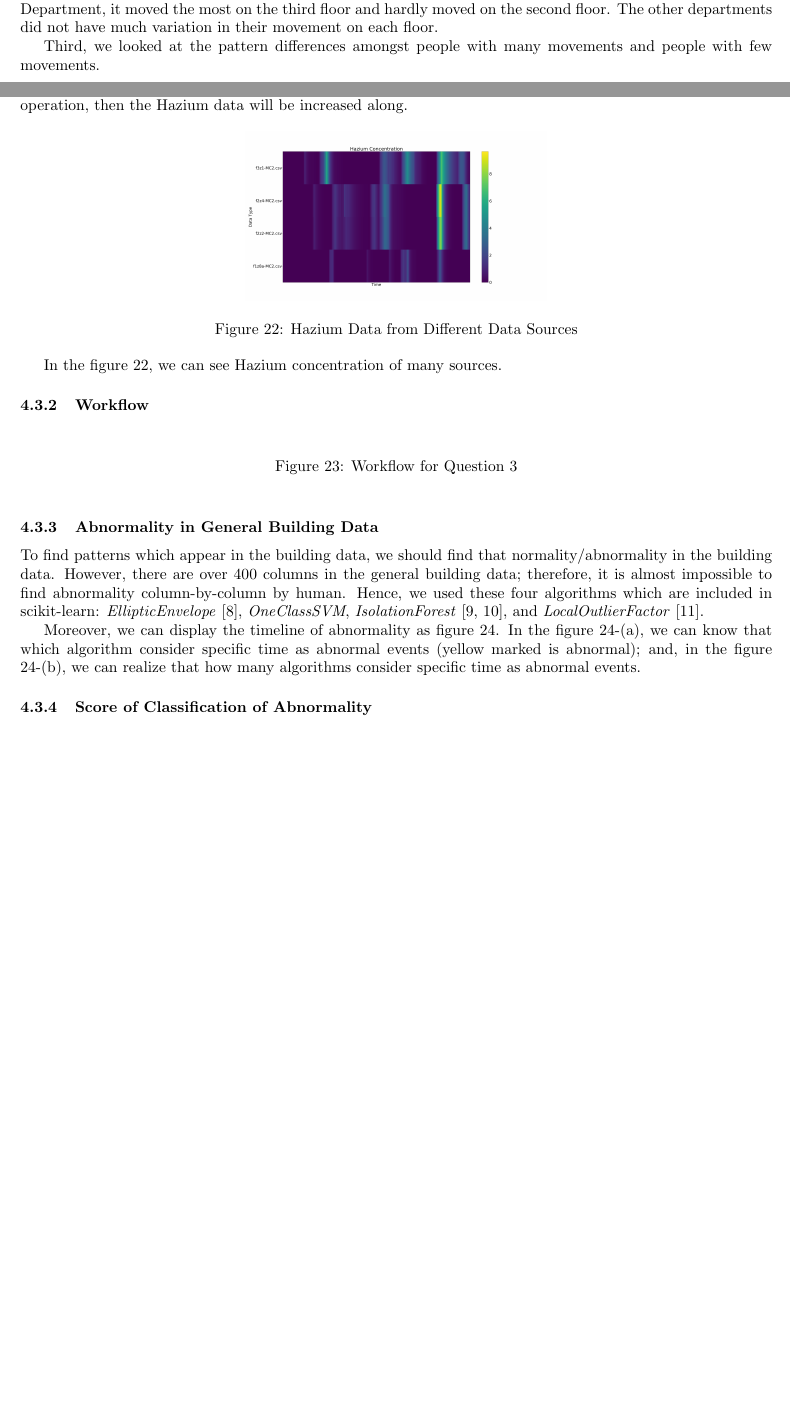
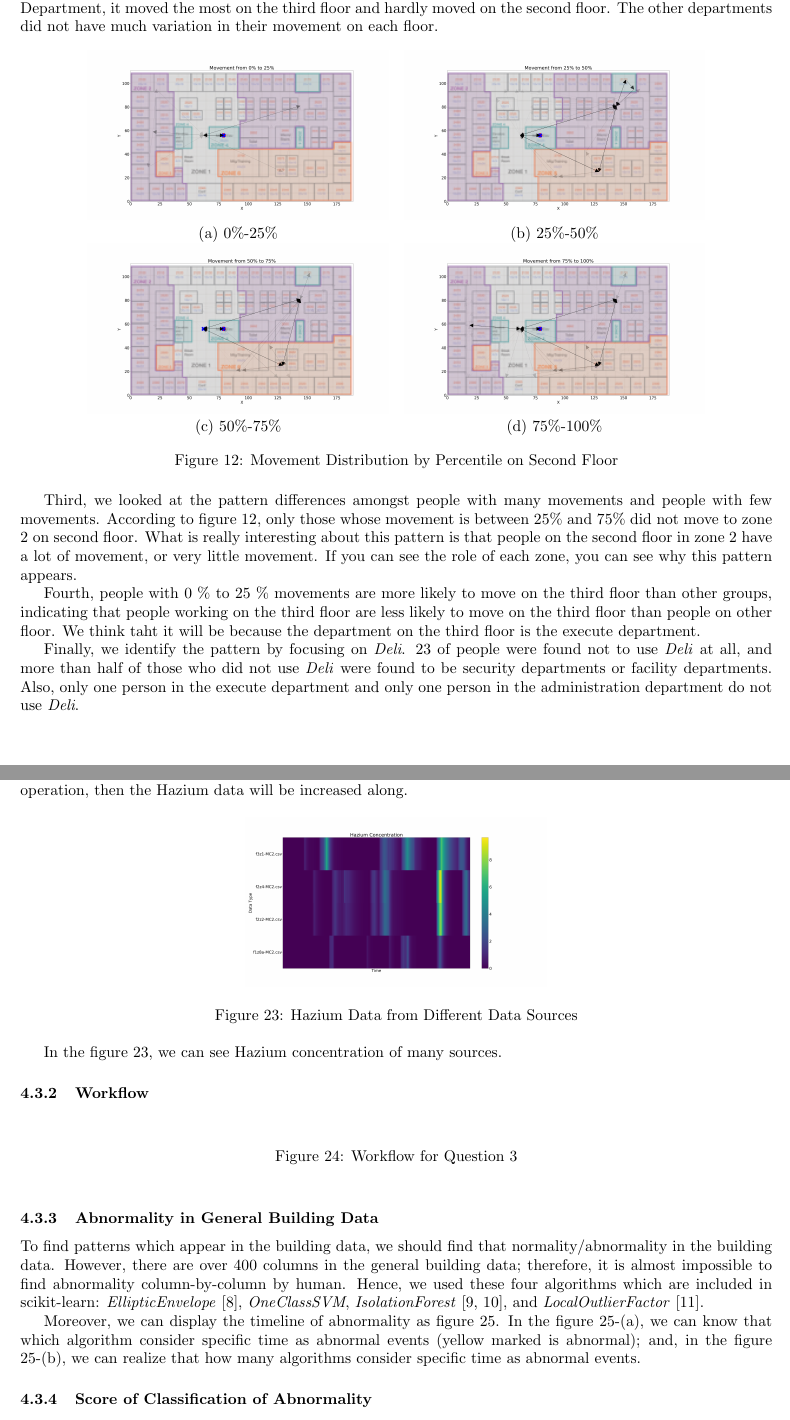
Before and after one commit to Fumire/Visualization_Final, a LaTeX document (Report/report.tex): two parts of pages 10 and 16 of 21, joined at a grey line, cut so that both start at the same text, the shorter picture padded with empty space. Compiled offline with pdfLaTeX.

Commit message:
finish Question 1

```diff
--- a/Report/report.tex
+++ b/Report/report.tex
@@ -411,7 +411,30 @@
 
                 Secondly, there are distinction layers of movement by department. In the case of the Administration department, as figure \ref{fig:admin}, there was the most movement on the third floor and there was clearly less movement on the second floor. According to the employee data, the administration department has an office in each of floor, so it needs further investigation into why this pattern comes out. In the engineering department, as figure \ref{fig:engineering}, there was a lot of movement on the second floor and nobody went on the third floor. In the case of Executive Department, it moved the most on the third floor and hardly moved on the second floor. The other departments did not have much variation in their movement on each floor.
 
-                Third, we looked at the pattern differences amongst people with many movements and people with few movements.
+                \begin{figure}[htbp]
+                    \centering
+                    $\begin{array}{cc}
+                        \includegraphics[width=0.4 \linewidth]{figures/percentile1.png}
+                        &
+                        \includegraphics[width=0.4 \linewidth]{figures/percentile2.png}
+                        \\
+                        \mbox{(a) 0\%-25\%} & \mbox{(b) 25\%-50\%} \\
+
+                        \includegraphics[width=0.4 \linewidth]{figures/percentile3.png}
+                        &
+                        \includegraphics[width=0.4 \linewidth]{figures/percentile4.png}
+                        \\
+                        \mbox{(c) 50\%-75\%} & \mbox{(d) 75\%-100\%} \\
+                    \end{array}$
+                    \caption{Movement Distribution by Percentile on Second Floor}
+                    \label{fig:second}
+                \end{figure}
+
+                Third, we looked at the pattern differences amongst people with many movements and people with few movements. According to figure \ref{fig:second}, only those whose movement is between 25\% and 75\% did not move to zone 2 on second floor. What is really interesting about this pattern is that people on the second floor in zone 2 have a lot of movement, or very little movement. If you can see the role of each zone, you can see why this pattern appears.
+
+                Fourth, people with 0 \% to 25 \% movements are more likely to move on the third floor than other groups, indicating that people working on the third floor are less likely to move on the third floor than people on other floor. We think taht it will be because the department on the third floor is the execute department.
+
+                Finally, we identify the pattern by focusing on \textit{Deli}. 23 of people were found not to use \textit{Deli} at all, and more than half of those who did not use \textit{Deli} were found to be security departments or facility departments. Also, only one person in the execute department and only one person in the administration department do not use \textit{Deli}.
 
         \subsection[Question 2]{Describe up to five of the most interesting patterns that appear in the building data. Describe what is notable about the pattern and explain its possible significance.}
             \label{sec:question2}
```
